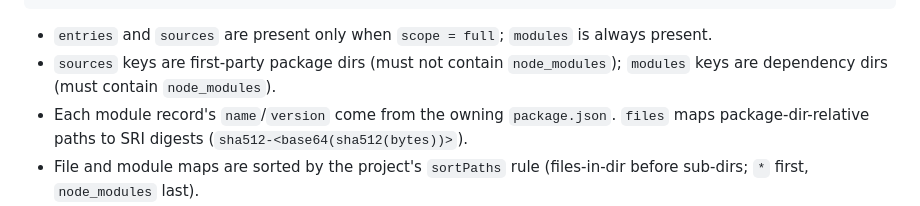
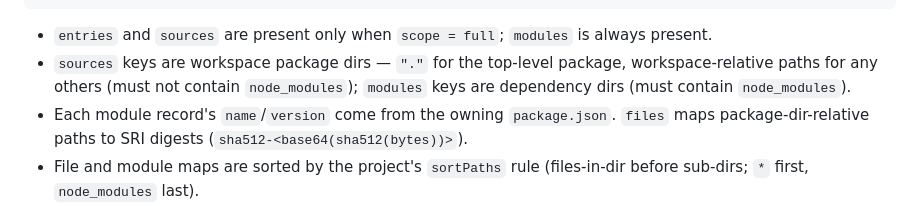
Before and after one commit to ExodusOSS/stasis, a Markdown page: doc/file-formats.md, the part around the change. Drawn GitHub-style.

Commit message:
docs: clarify sources keys are workspace package dirs
"First-party package dirs" was vague — the keys are workspace package
dirs, with "." for the top-level package.

```diff
--- a/doc/file-formats.md
+++ b/doc/file-formats.md
@@ -56,7 +56,8 @@ into the lockfile/bundle `config` block.
 
 - `entries` and `sources` are present only when `scope = full`; `modules` is
   always present.
-- `sources` keys are first-party package dirs (must not contain
+- `sources` keys are workspace package dirs — `"."` for the top-level
+  package, workspace-relative paths for any others (must not contain
   `node_modules`); `modules` keys are dependency dirs (must contain
   `node_modules`).
 - Each module record's `name`/`version` come from the owning `package.json`.
```
